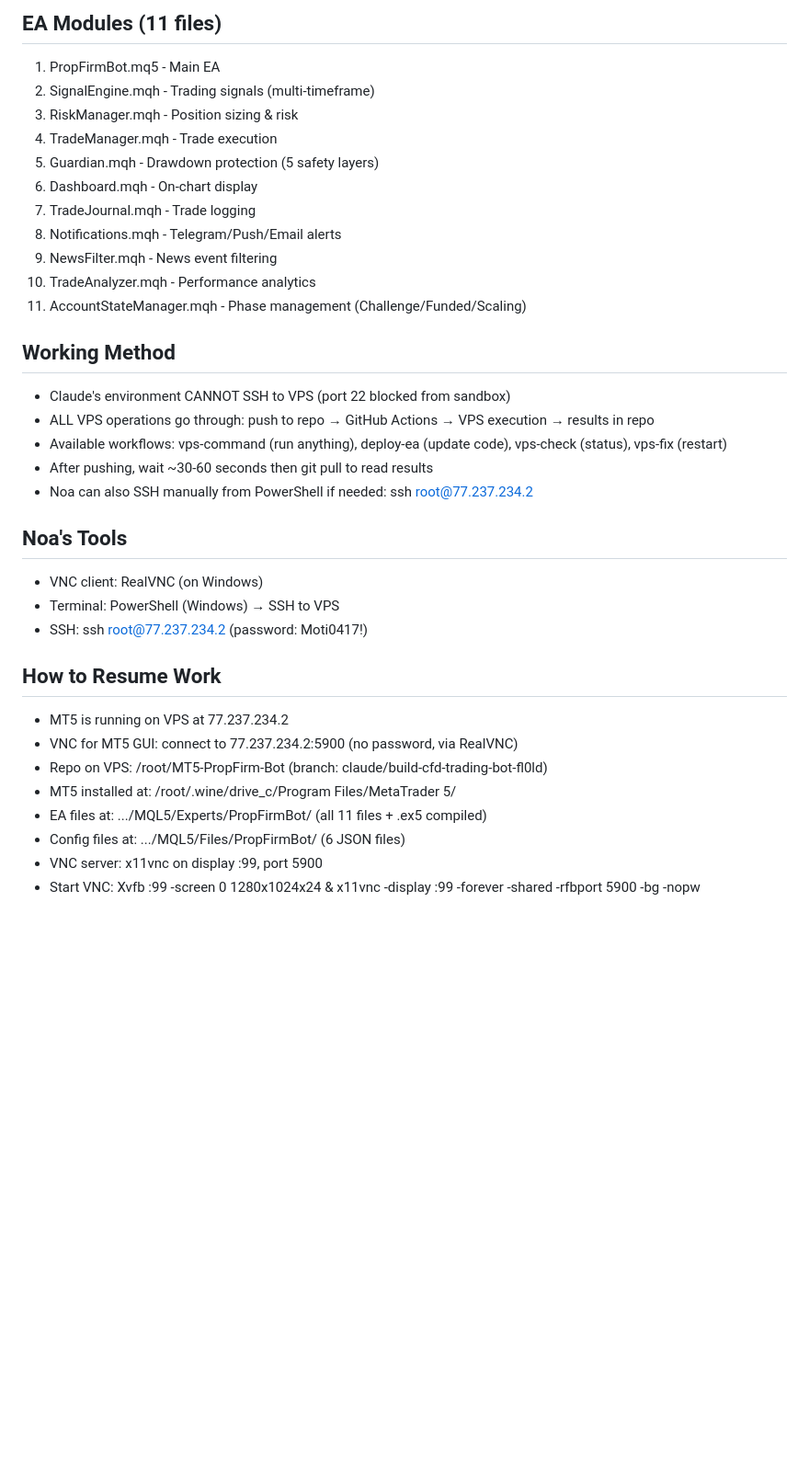
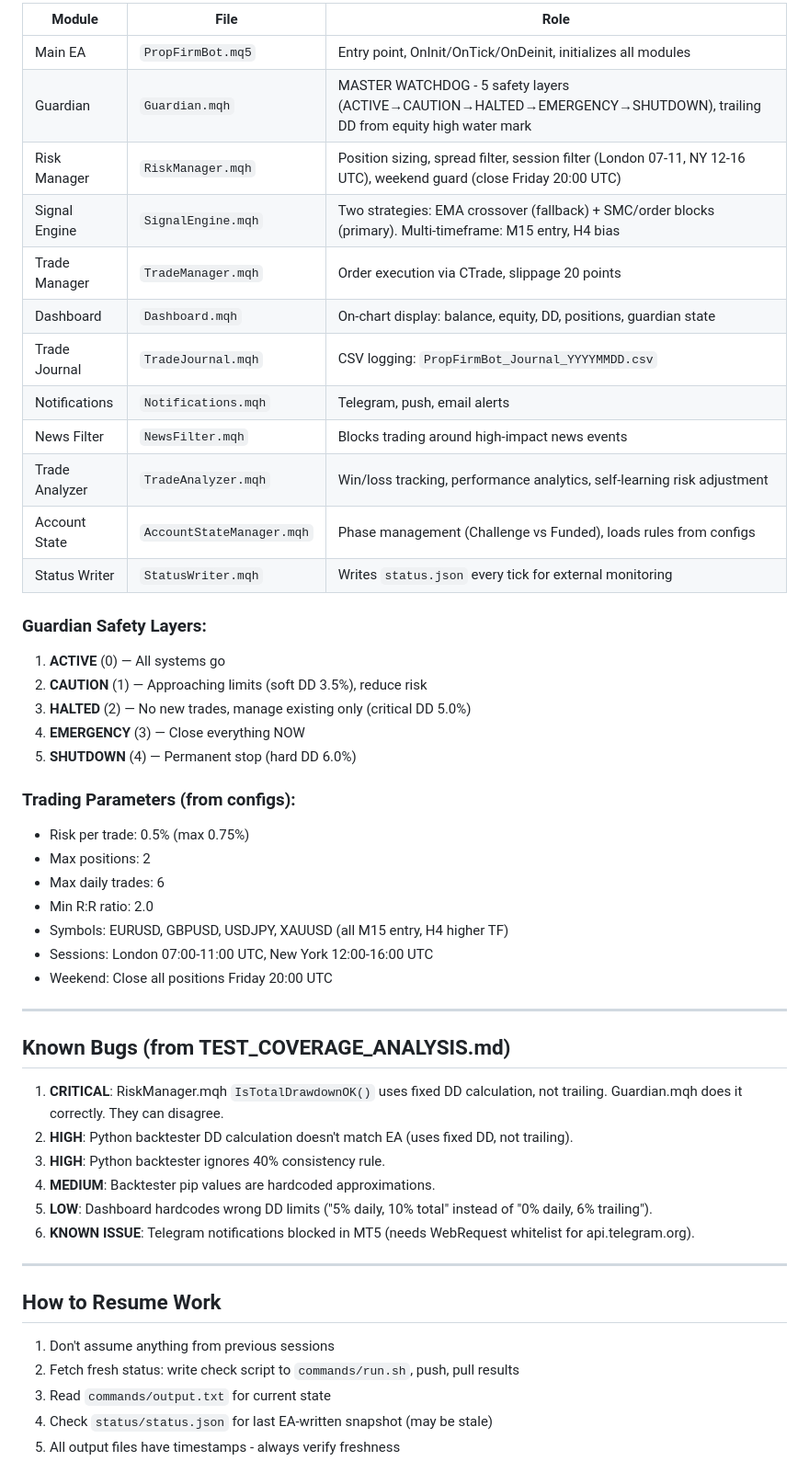
Before and after one commit to motitap-dotcom/MT5-PropFirm-Bot, a Markdown page: CLAUDE.md, the part around one of its changes. Shown at 92% size. Drawn GitHub-style; blank space fills up the shorter version.

```diff
--- a/CLAUDE.md
+++ b/CLAUDE.md
@@ -107,35 +211,51 @@ Claude עושה שינוי בריפו → Push ל-GitHub → GitHub Actions מר
 
-## EA Modules (11 files)
-1. PropFirmBot.mq5 - Main EA
-2. SignalEngine.mqh - Trading signals (multi-timeframe)
-3. RiskManager.mqh - Position sizing & risk
-4. TradeManager.mqh - Trade execution
-5. Guardian.mqh - Drawdown protection (5 safety layers)
-6. Dashboard.mqh - On-chart display
-7. TradeJournal.mqh - Trade logging
-8. Notifications.mqh - Telegram/Push/Email alerts
-9. NewsFilter.mqh - News event filtering
-10. TradeAnalyzer.mqh - Performance analytics
-11. AccountStateManager.mqh - Phase management (Challenge/Funded/Scaling)
+| Module | File | Role |
+|---|---|---|
+| Main EA | `PropFirmBot.mq5` | Entry point, OnInit/OnTick/OnDeinit, initializes all modules |
+| Guardian | `Guardian.mqh` | MASTER WATCHDOG - 5 safety layers (ACTIVE→CAUTION→HALTED→EMERGENCY→SHUTDOWN), trailing DD from equity high water mark |
+| Risk Manager | `RiskManager.mqh` | Position sizing, spread filter, session filter (London 07-11, NY 12-16 UTC), weekend guard (close Friday 20:00 UTC) |
+| Signal Engine | `SignalEngine.mqh` | Two strategies: EMA crossover (fallback) + SMC/order blocks (primary). Multi-timeframe: M15 entry, H4 bias |
+| Trade Manager | `TradeManager.mqh` | Order execution via CTrade, slippage 20 points |
+| Dashboard | `Dashboard.mqh` | On-chart display: balance, equity, DD, positions, guardian state |
+| Trade Journal | `TradeJournal.mqh` | CSV logging: `PropFirmBot_Journal_YYYYMMDD.csv` |
+| Notifications | `Notifications.mqh` | Telegram, push, email alerts |
+| News Filter | `NewsFilter.mqh` | Blocks trading around high-impact news events |
+| Trade Analyzer | `TradeAnalyzer.mqh` | Win/loss tracking, performance analytics, self-learning risk adjustment |
+| Account State | `AccountStateManager.mqh` | Phase management (Challenge vs Funded), loads rules from configs |
+| Status Writer | `StatusWriter.mqh` | Writes `status.json` every tick for external monitoring |
 
-## Working Method
-- Claude's environment CANNOT SSH to VPS (port 22 blocked from sandbox)
-- ALL VPS operations go through: push to repo → GitHub Actions → VPS execution → results in repo
-- Available workflows: vps-command (run anything), deploy-ea (update code), vps-check (status), vps-fix (restart)
-- After pushing, wait ~30-60 seconds then git pull to read results
-- Noa can also SSH manually from PowerShell if needed: ssh root@77.237.234.2
+### Guardian Safety Layers:
+1. **ACTIVE** (0) — All systems go
+2. **CAUTION** (1) — Approaching limits (soft DD 3.5%), reduce risk
+3. **HALTED** (2) — No new trades, manage existing only (critical DD 5.0%)
+4. **EMERGENCY** (3) — Close everything NOW
+5. **SHUTDOWN** (4) — Permanent stop (hard DD 6.0%)
 
-## Noa's Tools
-- VNC client: RealVNC (on Windows)
-- Terminal: PowerShell (Windows) → SSH to VPS
-- SSH: ssh root@77.237.234.2 (password: Moti0417!)
+### Trading Parameters (from configs):
+- Risk per trade: 0.5% (max 0.75%)
+- Max positions: 2
+- Max daily trades: 6
+- Min R:R ratio: 2.0
+- Symbols: EURUSD, GBPUSD, USDJPY, XAUUSD (all M15 entry, H4 higher TF)
+- Sessions: London 07:00-11:00 UTC, New York 12:00-16:00 UTC
+- Weekend: Close all positions Friday 20:00 UTC
+
+---
+
+## Known Bugs (from TEST_COVERAGE_ANALYSIS.md)
+
+1. **CRITICAL**: RiskManager.mqh `IsTotalDrawdownOK()` uses fixed DD calculation, not trailing. Guardian.mqh does it correctly. They can disagree.
+2. **HIGH**: Python backtester DD calculation doesn't match EA (uses fixed DD, not trailing).
+3. **HIGH**: Python backtester ignores 40% consistency rule.
+4. **MEDIUM**: Backtester pip values are hardcoded approximations.
+5. **LOW**: Dashboard hardcodes wrong DD limits ("5% daily, 10% total" instead of "0% daily, 6% trailing").
+6. **KNOWN ISSUE**: Telegram notifications blocked in MT5 (needs WebRequest whitelist for api.telegram.org).
+
+---
 
 ## How to Resume Work
-- MT5 is running on VPS at 77.237.234.2
-- VNC for MT5 GUI: connect to 77.237.234.2:5900 (no password, via RealVNC)
-- Repo on VPS: /root/MT5-PropFirm-Bot (branch: claude/build-cfd-trading-bot-fl0ld)
-- MT5 installed at: /root/.wine/drive_c/Program Files/MetaTrader 5/
-- EA files at: .../MQL5/Experts/PropFirmBot/ (all 11 files + .ex5 compiled)
-- Config files at: .../MQL5/Files/PropFirmBot/ (6 JSON files)
-- VNC server: x11vnc on display :99, port 5900
-- Start VNC: Xvfb :99 -screen 0 1280x1024x24 & x11vnc -display :99 -forever -shared -rfbport 5900 -bg -nopw
+1. Don't assume anything from previous sessions
+2. Fetch fresh status: write check script to `commands/run.sh`, push, pull results
+3. Read `commands/output.txt` for current state
+4. Check `status/status.json` for last EA-written snapshot (may be stale)
+5. All output files have timestamps - always verify freshness
```
Also changed, not shown: other parts of CLAUDE.md (+177 -73 lines).
